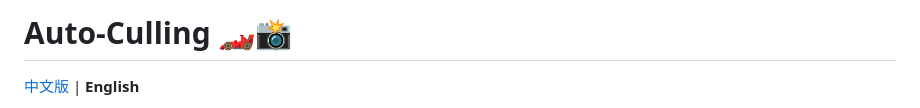
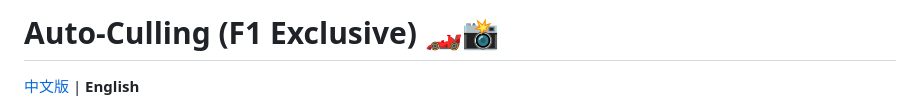
Before and after one commit to Au3C2/AutoCullingF1, a Markdown page: README.md, the part around the change. Drawn GitHub-style.

```diff
--- a/README.md
+++ b/README.md
@@ -1,4 +1,4 @@
-# Auto-Culling 🏎️📸
+# Auto-Culling (F1 Exclusive) 🏎️📸
 
 [中文版](README_zh.md) | **English**
 
```
Also changed, not shown: README_zh.md (+1 -1 lines), docs/P4_ANNOTATION_GUIDE.md (deleted, +0 -62 lines).
